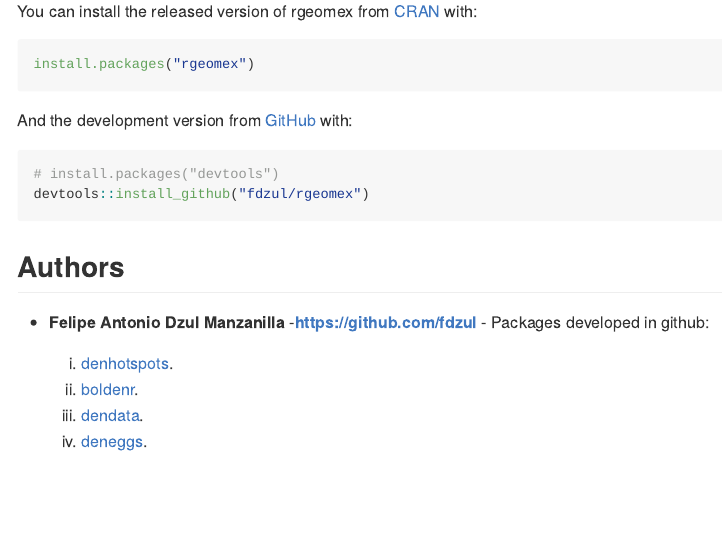
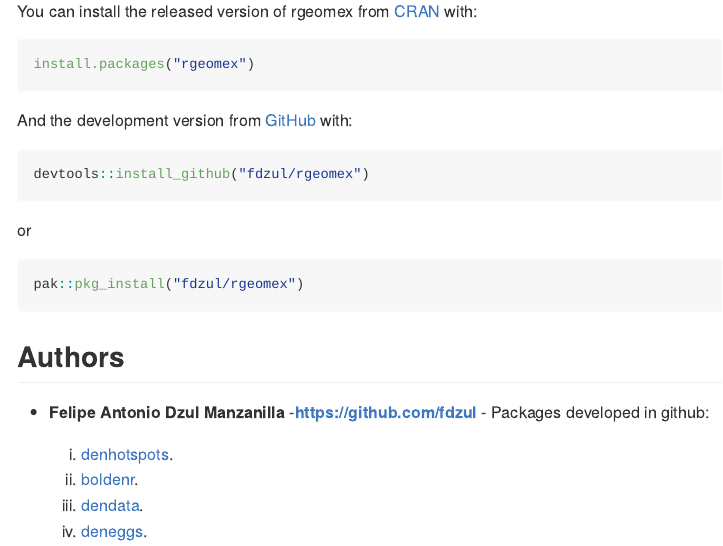
Before and after one commit to fdzul/rgeomex, an R Markdown document (README.Rmd): the page in a window 1100 px wide, from 600 px down. The pictures show the output file README.md that the author committed with the source, drawn offline in the style of GitHub; badge pictures from the web are left out.

Commit message:
This commit update the package

````diff
--- a/README.Rmd
+++ b/README.Rmd
@@ -44,8 +44,12 @@ install.packages("rgeomex")
 And the development version from [GitHub](https://github.com/) with:
 
 ``` r
-# install.packages("devtools")
 devtools::install_github("fdzul/rgeomex")
+```
+or
+
+``` r
+pak::pkg_install("fdzul/rgeomex")
 ```
 
 ## Authors
````
Also changed, not shown: README.md.
